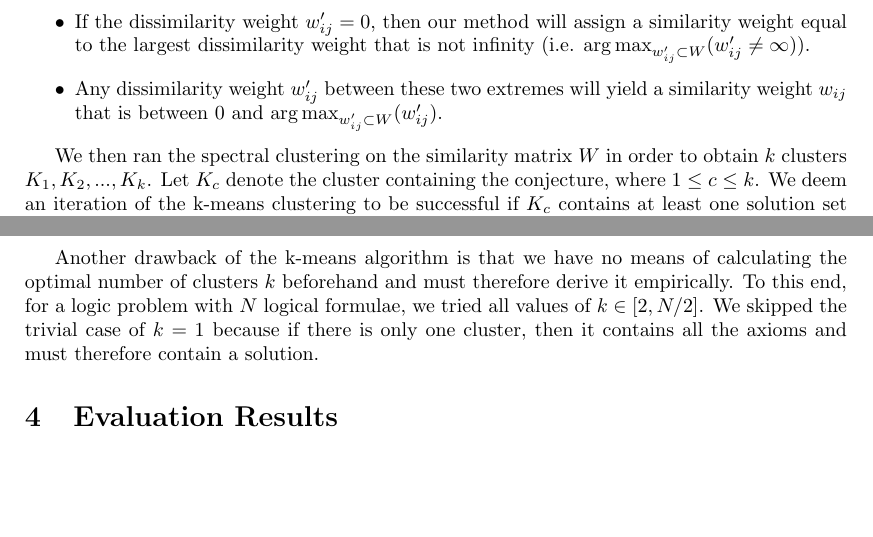
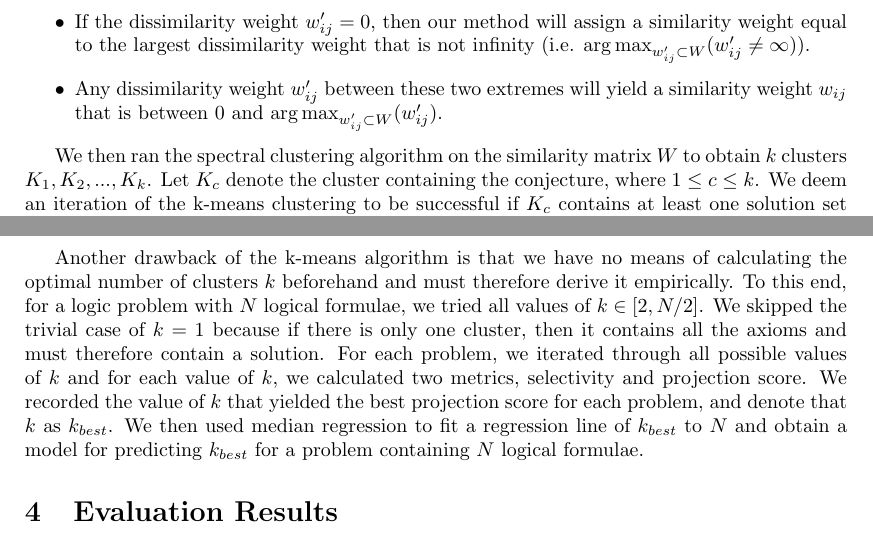
Before and after one commit to geoffgeoffgeoff3/AxiomSelection, a LaTeX paper (AxiomSelectionEvaluation.tex): two parts of pages 2 and 3 of 3, joined at a grey line, cut so that both start at the same text, the shorter picture padded with empty space. Compiled offline with pdfLaTeX.

Commit message:
described median regression of best k versus # of axioms

```diff
--- a/AxiomSelectionEvaluation.tex
+++ b/AxiomSelectionEvaluation.tex
@@ -176,8 +176,8 @@ yield a similarity weight $w_{ij}$ that is between
 $0$ and $\argmaxA_{w'_{ij} \subset W} (w'_{ij})$.
 \end{itemize}
 
-We then ran the spectral clustering on the similarity matrix $W$ in order to
-obtain $k$ clusters $K_{1}, K_{2}, ..., K_{k}$. Let $K_{c}$ denote the
+We then ran the spectral clustering algorithm on the similarity matrix $W$
+to obtain $k$ clusters $K_{1}, K_{2}, ..., K_{k}$. Let $K_{c}$ denote the
 cluster containing the conjecture, where $1 \leq c \leq k$. We deem an
 iteration of the k-means clustering to be successful if $K_{c}$ contains at
 least one solution set of axioms that prove the conjecture and unsuccessful
@@ -200,7 +200,13 @@ calculating the optimal number of clusters $k$ beforehand and must therefore
 derive it empirically. To this end, for a logic problem with $N$ logical
 formulae, we tried all values of $k \in [2, N/2]$. We skipped the trivial
 case of $k=1$ because if there is only one cluster, then it contains all the
-axioms and must therefore contain a solution.
+axioms and must therefore contain a solution. For each problem, we iterated
+through all possible values of $k$ and for each value of $k$, we calculated
+two metrics, selectivity and projection score. We recorded the value of $k$
+that yielded the best projection score for each problem, and denote that
+$k$ as $k_{best}$. We then used median regression to fit a regression line
+of $k_{best}$ to $N$ and obtain a model for predicting $k_{best}$ for a
+problem containing $N$ logical formulae.
 
 %------------------------------------------------------------------------------
 \section{Evaluation Results}
```
